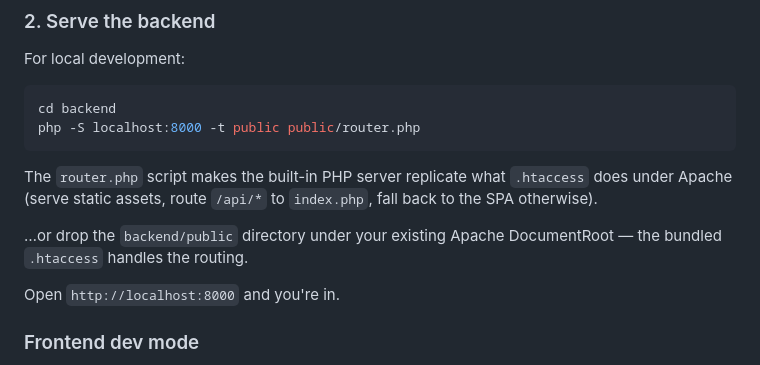
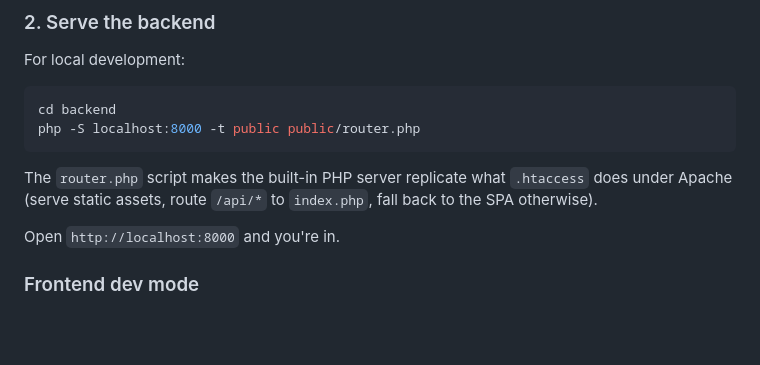
Before and after one commit to luttje/quermy, a Markdown page: README.md, the part around the change printed below. GitHub-like rendering; blank space fills up the shorter version.

````diff
--- a/README.md
+++ b/README.md
@@ -34,12 +62,7 @@ cd backend
 php -S localhost:8000 -t public public/router.php
 ```
 
-The `router.php` script makes the built-in PHP server replicate what
-`.htaccess` does under Apache (serve static assets, route `/api/*` to
-`index.php`, fall back to the SPA otherwise).
-
-…or drop the `backend/public` directory under your existing Apache
-DocumentRoot — the bundled `.htaccess` handles the routing.
+The `router.php` script makes the built-in PHP server replicate what `.htaccess` does under Apache (serve static assets, route `/api/*` to `index.php`, fall back to the SPA otherwise).
 
 Open `http://localhost:8000` and you're in.
 
````
Also changed, not shown: other parts of README.md (+38 -10 lines), screenshot.png (added).
